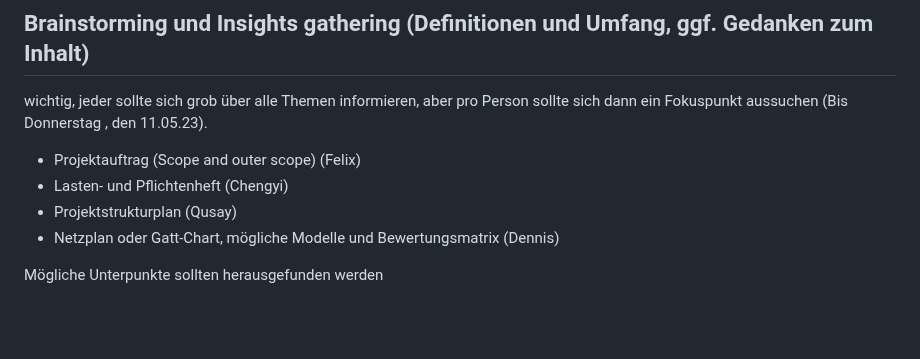
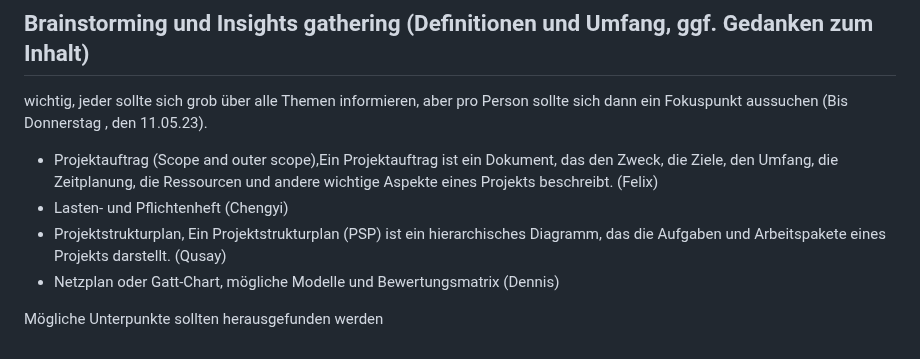
Before and after one commit to FelixSHA/text-summary, a Markdown page: README.md, the part around the change. GitHub-like rendering; blank space fills up the shorter version.

```diff
--- a/README.md
+++ b/README.md
@@ -52,9 +52,9 @@ Peer-Evaluation:
 # Arbeitsstand und Fortschritt
 ## Brainstorming und Insights gathering (Definitionen und Umfang, ggf. Gedanken zum Inhalt)
 wichtig, jeder sollte sich grob über alle Themen informieren, aber pro Person sollte sich dann ein Fokuspunkt aussuchen (Bis Donnerstag , den 11.05.23).
-- Projektauftrag (Scope and outer scope) (Felix)
+- Projektauftrag (Scope and outer scope),Ein Projektauftrag ist ein Dokument, das den Zweck, die Ziele, den Umfang, die Zeitplanung, die Ressourcen und andere wichtige Aspekte eines Projekts beschreibt. (Felix)
 - Lasten- und Pflichtenheft (Chengyi)
-- Projektstrukturplan (Qusay)
+- Projektstrukturplan, Ein Projektstrukturplan (PSP) ist ein hierarchisches Diagramm, das die Aufgaben und Arbeitspakete eines Projekts darstellt. (Qusay)
 - Netzplan oder Gatt-Chart, mögliche Modelle und Bewertungsmatrix (Dennis)
 
 Mögliche Unterpunkte sollten herausgefunden werden
```
